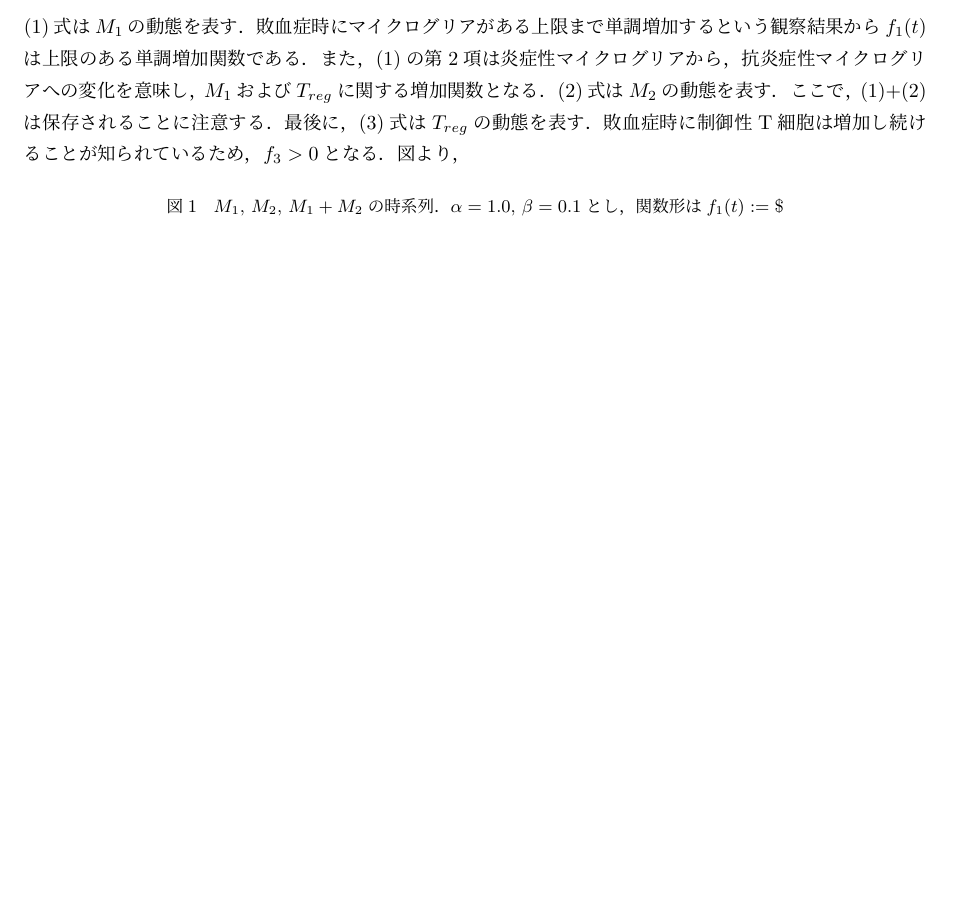
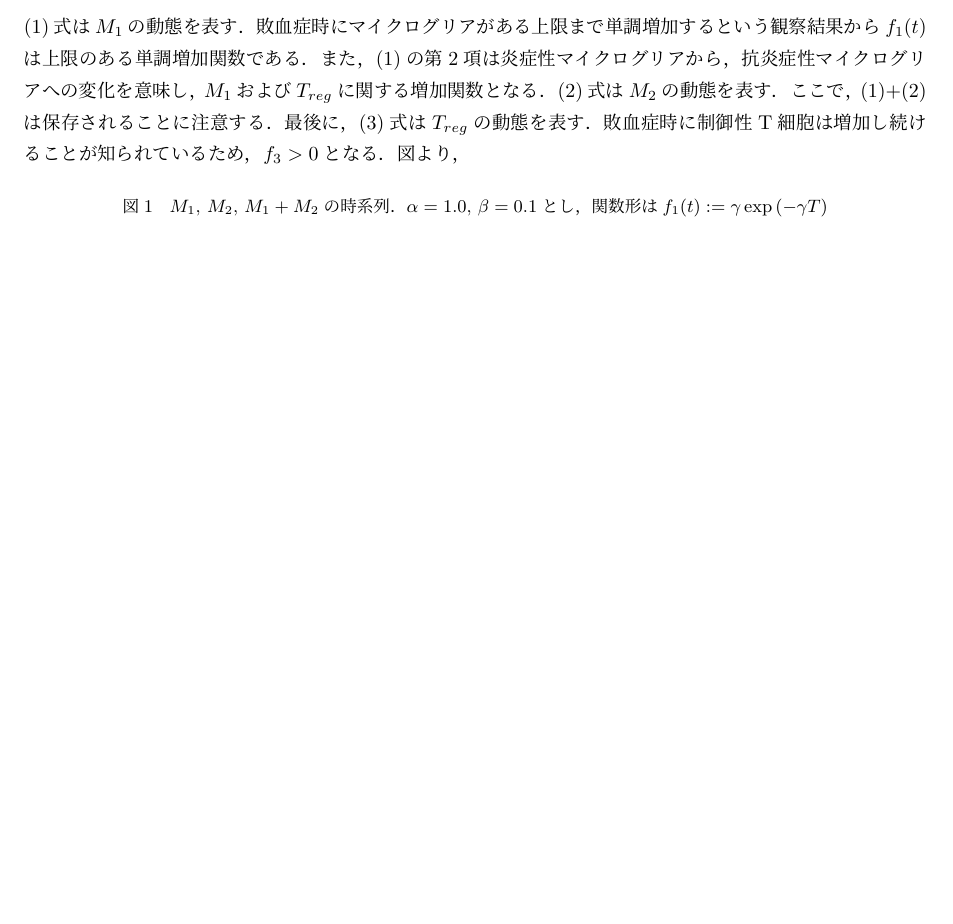
Before and after one commit to kinop0124/masafumi, a LaTeX document (paper/imusys_v01.tex): part of the page, cut so that both start at the same text. Compiled offline with pLaTeX and dvipdfmx.

Commit message:
masa01+17

```diff
--- a/paper/imusys_v01.tex
+++ b/paper/imusys_v01.tex
@@ -17,7 +17,7 @@
 \begin{figure}[h]
   \centering
     %\includegraphics[width=12cm,clip]{}
-      \caption{$M_1$, $M_2$, $M_1+M_2$の時系列．$\alpha=1.0$, $\beta=0.1$とし，関数形は$f_1(t):= \$}
+      \caption{$M_1$, $M_2$, $M_1+M_2$の時系列．$\alpha=1.0$, $\beta=0.1$とし，関数形は$f_1(t):= \gamma\exp{(-\gamma T)}$}
       \label{fig:01}
   \end{figure}
 
```
Also changed, not shown: paper/out/imusys_v01.pdf, 1 other file.
